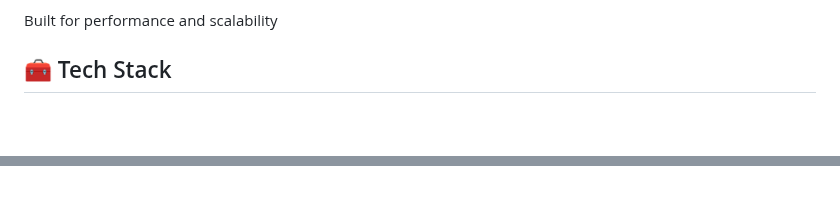
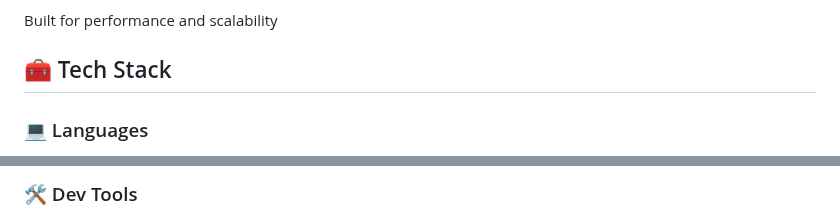
Before and after one commit to SummerJyl/SummerJyl, a Markdown page: README.md, 2 parts joined by grey strips. Rendered like a GitHub page; blank space fills up the shorter version.

```diff
--- a/README.md
+++ b/README.md
@@ -99,4 +99,5 @@ Built for performance and scalability
 
 ## 🧰 Tech Stack
 
+### 💻 Languages
 <p align="left">
@@ -167,2 +123,3 @@ Built for performance and scalability
 
+### 🛠️ Dev Tools
 <p align="left">
```
Also changed, not shown: other parts of README.md (+27 -96 lines).
